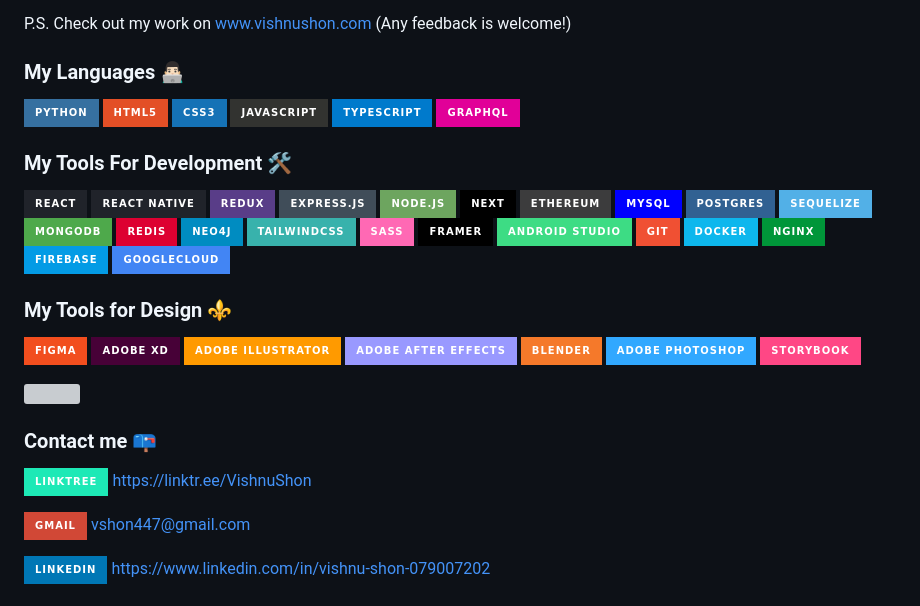
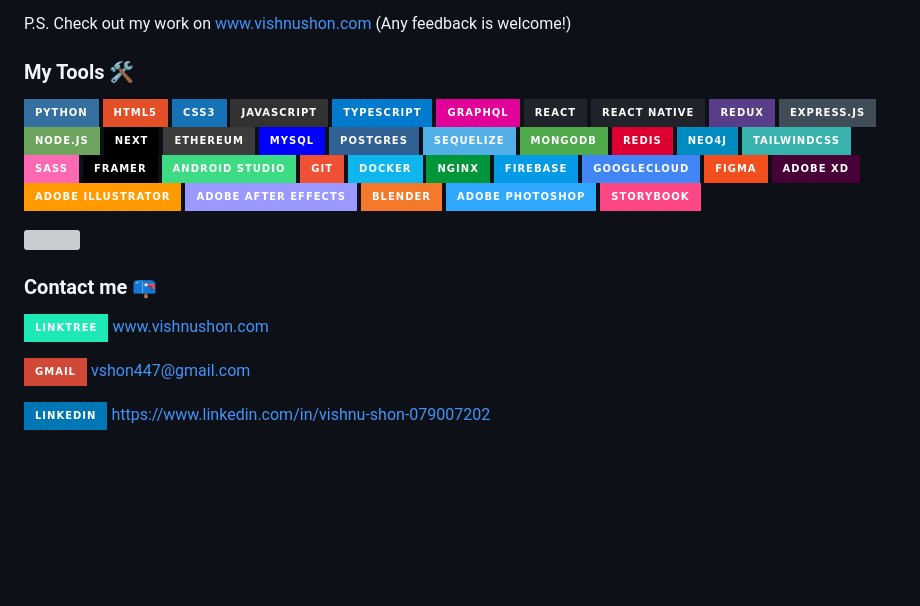
Before and after one commit to VisShon/VisShon, a Markdown page: readme.md, the part around the change. Drawn GitHub-style; badges without logos; blank space fills up the shorter version; grey boxes are pictures that could not be loaded.

```diff
--- a/readme.md
+++ b/readme.md
@@ -16,16 +16,13 @@ here's how I am an asset:
 
 P.S. Check out my work on www.vishnushon.com (Any feedback is welcome!)
 
-
-### My Languages 👨🏻‍💻
+### My Tools 🛠
 ![](https://img.shields.io/badge/python-3670A0?style=for-the-badge&logo=python&logoColor=ffdd54)
 ![](https://img.shields.io/badge/html5-%23E34F26.svg?style=for-the-badge&logo=html5&logoColor=white)
 ![](https://img.shields.io/badge/css3-%231572B6.svg?style=for-the-badge&logo=css3&logoColor=white)
 ![](https://img.shields.io/badge/javascript-%23323330.svg?style=for-the-badge&logo=javascript&logoColor=%23F7DF1E)
 ![](https://img.shields.io/badge/typescript-%23007ACC.svg?style=for-the-badge&logo=typescript&logoColor=white)
 ![](https://img.shields.io/badge/-GraphQL-E10098?style=for-the-badge&logo=graphql&logoColor=white)
-
-### My Tools For Development 🛠
 ![](https://img.shields.io/badge/react-%2320232a.svg?style=for-the-badge&logo=react&logoColor=%2361DAFB)
 ![](https://img.shields.io/badge/react_native-%2320232a.svg?style=for-the-badge&logo=react&logoColor=%2361DAFB)
 ![](https://img.shields.io/badge/redux-%23593d88.svg?style=for-the-badge&logo=redux&logoColor=white)
@@ -48,8 +45,6 @@ P.S. Check out my work on www.vishnushon.com (Any feedback is welcome!)
 ![](https://img.shields.io/badge/nginx-%23009639.svg?style=for-the-badge&logo=nginx&logoColor=white)
 ![](https://img.shields.io/badge/Firebase-039BE5?style=for-the-badge&logo=Firebase&logoColor=white)
 ![](https://img.shields.io/badge/GoogleCloud-%234285F4.svg?style=for-the-badge&logo=google-cloud&logoColor=white)
-
-### My Tools for Design ⚜️
 ![](https://img.shields.io/badge/figma-%23F24E1E.svg?style=for-the-badge&logo=figma&logoColor=white)
 ![](https://img.shields.io/badge/Adobe%20XD-470137?style=for-the-badge&logo=Adobe%20XD&logoColor=#FF61F6)
 ![](https://img.shields.io/badge/adobe%20illustrator-%23FF9A00.svg?style=for-the-badge&logo=adobe%20illustrator&logoColor=white)
@@ -58,10 +53,11 @@ P.S. Check out my work on www.vishnushon.com (Any feedback is welcome!)
 ![](https://img.shields.io/badge/adobe%20photoshop-%2331A8FF.svg?style=for-the-badge&logo=adobe%20photoshop&logoColor=white)
 ![](https://img.shields.io/badge/-Storybook-FF4785?style=for-the-badge&logo=storybook&logoColor=white)
 
+
 ![](./assets/profile-gitblock.svg)
 
 ### Contact me 📪
-![linktree](https://img.shields.io/badge/linktree-1de9b6?style=for-the-badge&logo=linktree&logoColor=white) https://linktr.ee/VishnuShon
+![wesbite](https://img.shields.io/badge/linktree-1de9b6?style=for-the-badge&logo=linktree&logoColor=white) www.vishnushon.com
 
 ![mail](https://img.shields.io/badge/Gmail-D14836?style=for-the-badge&logo=gmail&logoColor=white) vshon447@gmail.com
 
```
